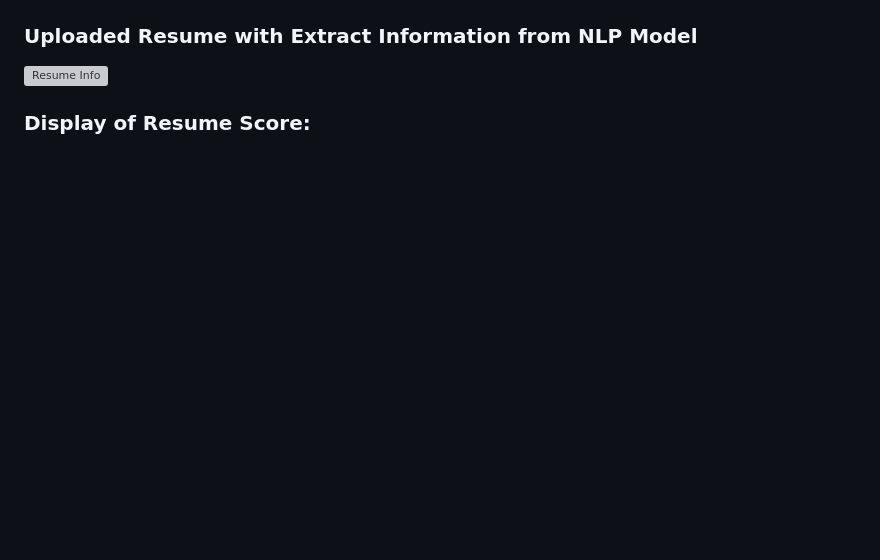
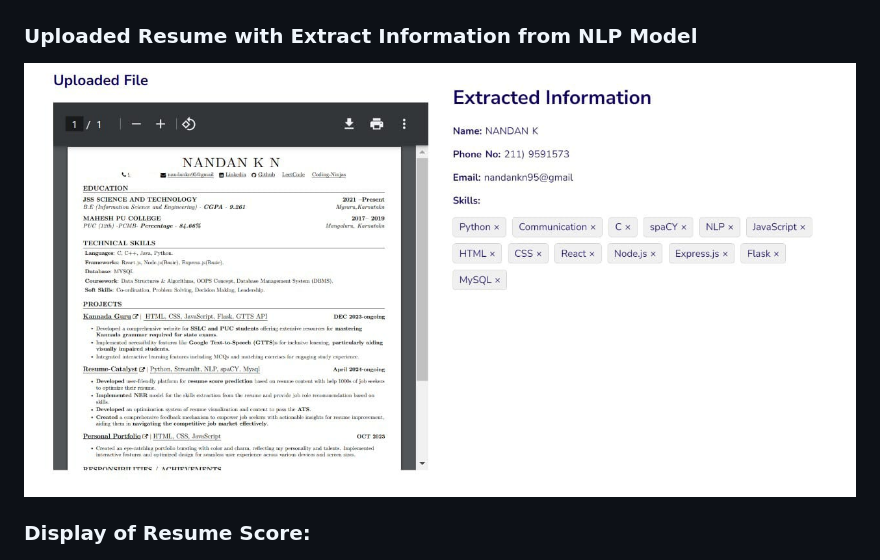
Before and after one commit to nageshbhavi/Resume-Catalyst, a Markdown page: README.md, the part around the change. Rendered like a GitHub page; blank space fills up the shorter version; grey boxes are pictures that could not be loaded.

```diff
--- a/README.md
+++ b/README.md
@@ -63,7 +63,7 @@ Resume Catalyst is a smart resume analyzer that helps job seekers create impactf
 ### Uploading the Resume:
 ![Upload page](readme_images/upload.png)
 ### Uploaded Resume with Extract Information from NLP Model
-![Resume Info](readme_images/resume_info.png)
+![Resume Info](readme_images/resume_info.jpg)
 ### Display of Resume Score:
 ![Resume Score](readme_images/resume_evaluation1.png)
 ![Resume Score](readme_images/resume_score.png)
```
